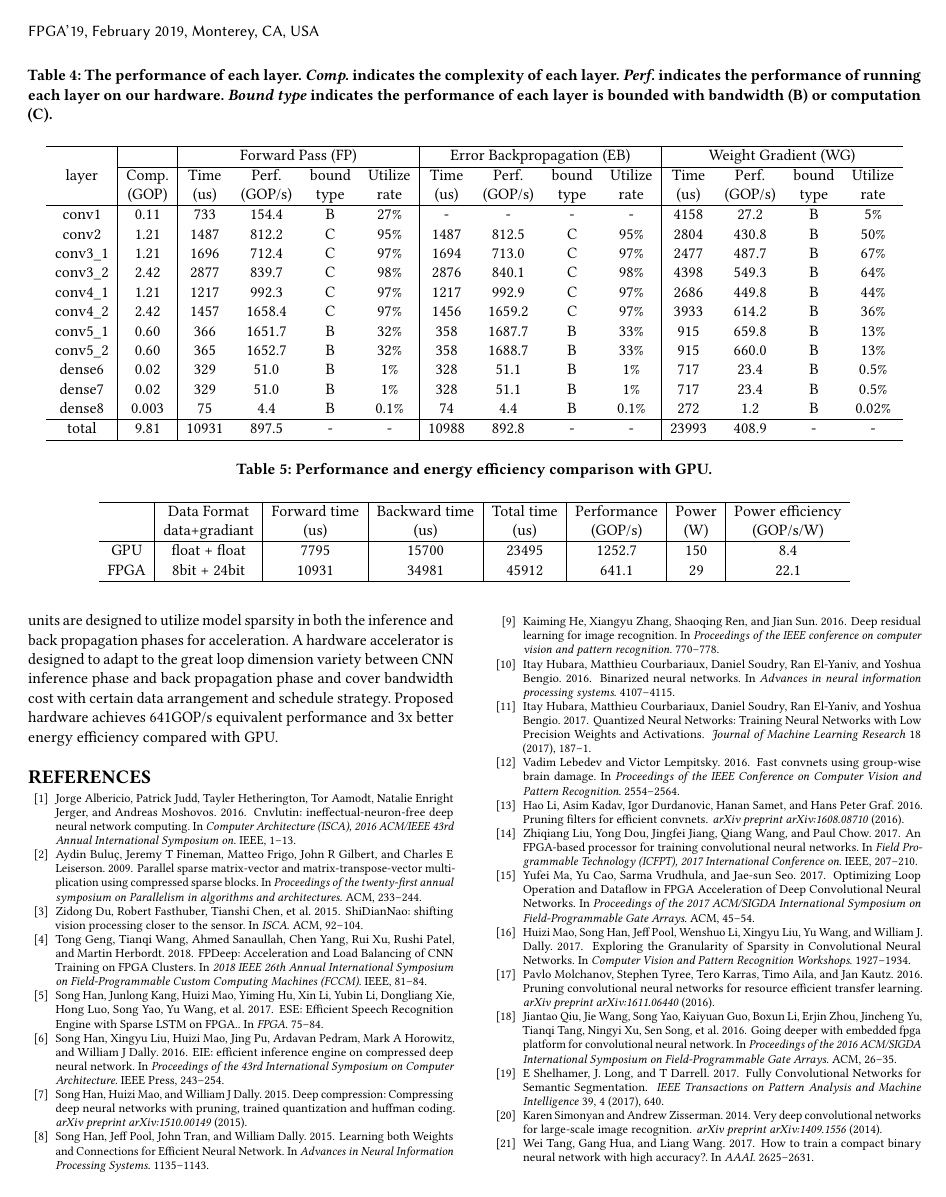
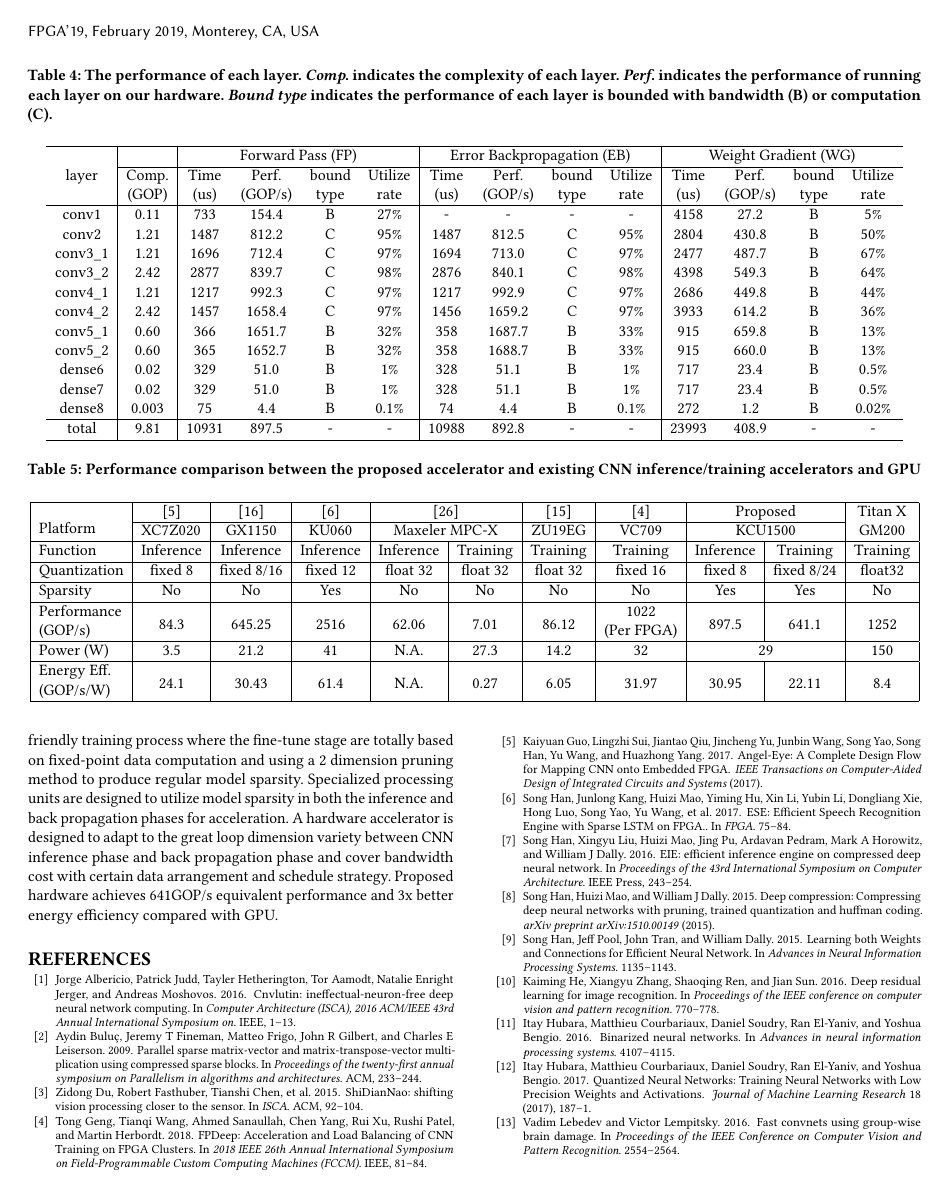
Before and after one commit to GkyHub/FPGA19, a LaTeX paper (main.tex, which reads tables/perf_compare.tex): page 10 of 11. Compiled offline with pdfLaTeX.

Commit message:
update comparison

```diff
--- /dev/null
+++ b/tables/perf_compare.tex
@@ -0,0 +1,27 @@
+% Table generated by Excel2LaTeX from sheet 'Sheet1'
+% Table generated by Excel2LaTeX from sheet 'Sheet1'
+\begin{table*}[htbp]
+    \centering
+    \caption{Performance comparison between the proposed accelerator and existing CNN inference/training accelerators and GPU}
+      \begin{tabular}{|l|c|c|c|c|c|c|c|c|c|c|}
+      \hline
+      \multirow{2}[4]{*}{Platform} & \cite{guo2017angel} & \cite{ma2017optimizing} & \cite{han2017ese} & \multicolumn{2}{c|}{\cite{zhao2016f}} & \cite{liu2017fpga} & \cite{geng2018fpdeep} & \multicolumn{2}{c|}{Proposed} & Titan X \\
+  \cline{2-10}          & \multicolumn{1}{l|}{XC7Z020} & GX1150 & KU060 & \multicolumn{2}{c|}{Maxeler MPC-X} & ZU19EG & VC709 & \multicolumn{2}{c|}{KCU1500} &  GM200 \\
+      \hline
+      Function & Inference & Inference & Inference & Inference & Training & Training & Training & Inference & Training & Training \\
+      \hline
+      Quantization & fixed 8 & fixed 8/16 & fixed 12 & float 32 & float 32 & float 32 & fixed 16 & fixed 8 & fixed 8/24 & float32 \\
+      \hline
+      Sparsity & No    & No    & Yes   & No    & No    & No    & No    & Yes   & Yes   & No \\
+      \hline
+      Performance & \multirow{2}[2]{*}{84.3} & \multirow{2}[2]{*}{645.25} & \multirow{2}[2]{*}{2516} & \multirow{2}[2]{*}{62.06} & \multirow{2}[2]{*}{7.01} & \multirow{2}[2]{*}{86.12} & 1022  & \multirow{2}[2]{*}{897.5} & \multirow{2}[2]{*}{641.1} & \multirow{2}[2]{*}{1252} \\
+      (GOP/s) &       &       &       &       &       &       & (Per FPGA) &       &       &  \\
+      \hline
+      Power (W) & 3.5   & 21.2  & 41    & N.A.  & 27.3  & 14.2  & 32    & \multicolumn{2}{c|}{29} & 150 \\
+      \hline
+      Energy Eff. & \multirow{2}[2]{*}{24.1} & \multirow{2}[2]{*}{30.43} & \multirow{2}[2]{*}{61.4} & \multirow{2}[2]{*}{N.A.} & \multirow{2}[2]{*}{0.27} & \multirow{2}[2]{*}{6.05} & \multirow{2}[2]{*}{31.97} & \multirow{2}[2]{*}{30.95} & \multirow{2}[2]{*}{22.11} & \multirow{2}[2]{*}{8.4} \\
+      (GOP/s/W) &       &       &       &       &       &       &       &       &       &  \\
+      \hline
+      \end{tabular}%
+    \label{tab:perf_compare}%
+\end{table*}%
```
Also changed, not shown: text/6-experiment.tex (+4 -6 lines), main.pdf, 1 other file.
